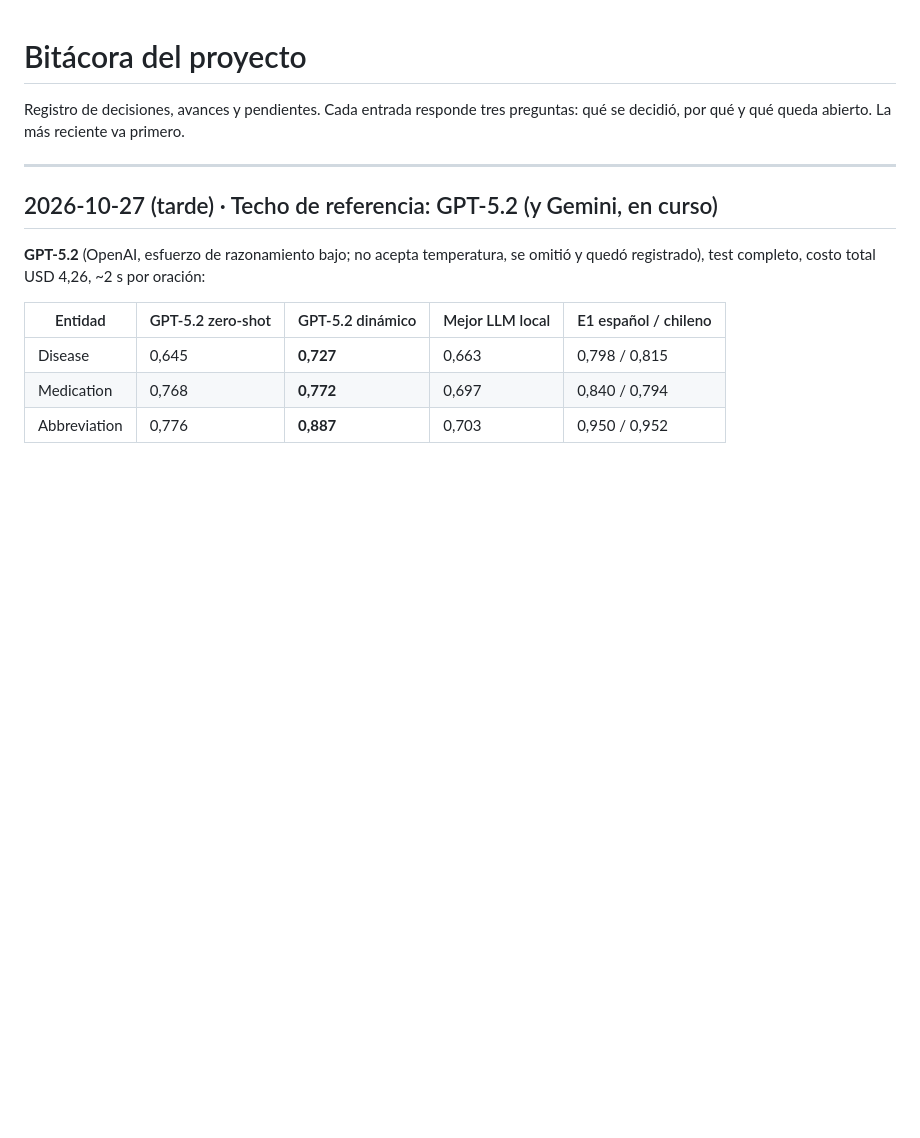
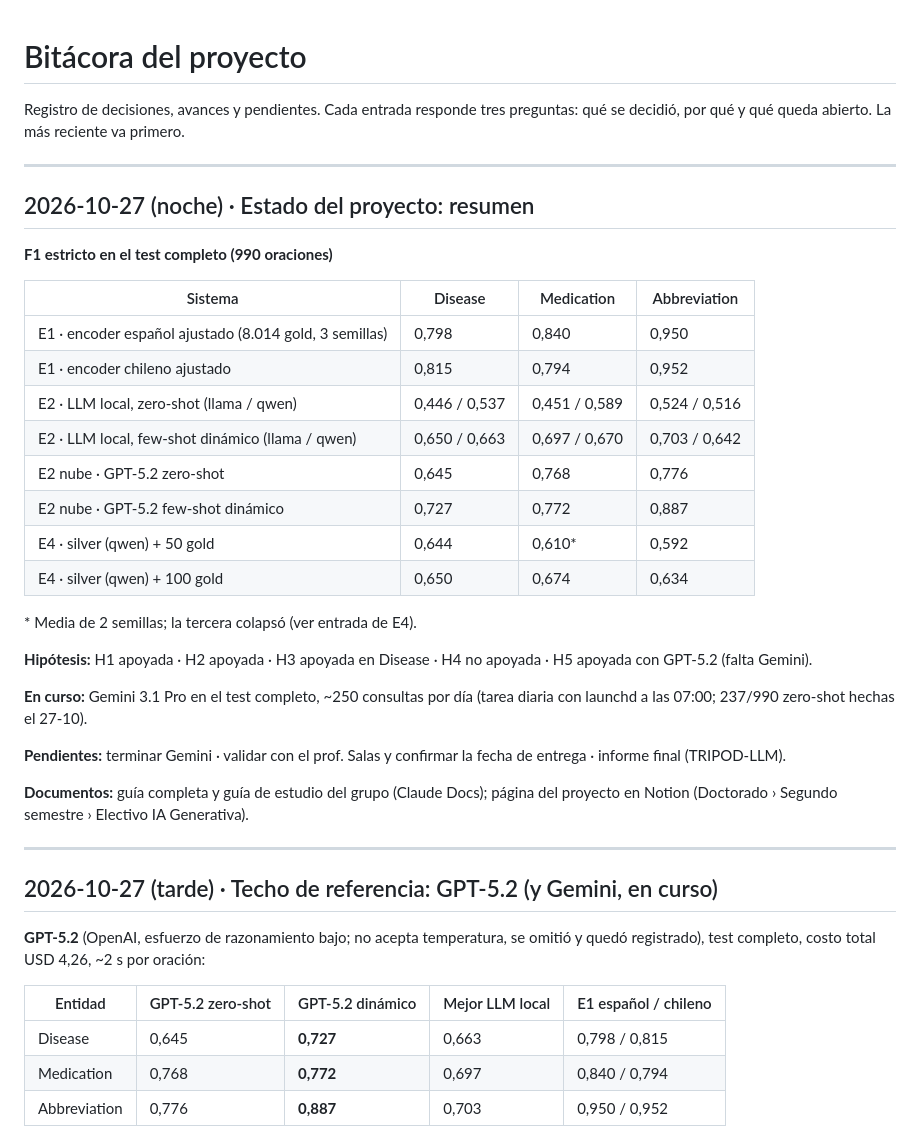
Before and after one commit to SebasDCIS/proyecto-ner-aps-genai, a Markdown page: docs/bitacora.md, the part around the change. GitHub-like rendering; blank space fills up the shorter version.

Commit message:
Bitácora: resumen del estado del proyecto al 27-10
Co-Authored-By: Claude Opus 5.5 <noreply@anthropic.com>
Claude-Session: https://claude.ai/code/session_01PsTzG8FhS6YnYaZbUtxPED

```diff
--- a/docs/bitacora.md
+++ b/docs/bitacora.md
@@ -1,6 +1,33 @@
 # Bitácora del proyecto
 
 Registro de decisiones, avances y pendientes. Cada entrada responde tres preguntas: qué se decidió, por qué y qué queda abierto. La más reciente va primero.
+
+---
+
+## 2026-10-27 (noche) · Estado del proyecto: resumen
+
+**F1 estricto en el test completo (990 oraciones)**
+
+| Sistema | Disease | Medication | Abbreviation |
+|---|---|---|---|
+| E1 · encoder español ajustado (8.014 gold, 3 semillas) | 0,798 | 0,840 | 0,950 |
+| E1 · encoder chileno ajustado | 0,815 | 0,794 | 0,952 |
+| E2 · LLM local, zero-shot (llama / qwen) | 0,446 / 0,537 | 0,451 / 0,589 | 0,524 / 0,516 |
+| E2 · LLM local, few-shot dinámico (llama / qwen) | 0,650 / 0,663 | 0,697 / 0,670 | 0,703 / 0,642 |
+| E2 nube · GPT-5.2 zero-shot | 0,645 | 0,768 | 0,776 |
+| E2 nube · GPT-5.2 few-shot dinámico | 0,727 | 0,772 | 0,887 |
+| E4 · silver (qwen) + 50 gold | 0,644 | 0,610* | 0,592 |
+| E4 · silver (qwen) + 100 gold | 0,650 | 0,674 | 0,634 |
+
+\* Media de 2 semillas; la tercera colapsó (ver entrada de E4).
+
+**Hipótesis:** H1 apoyada · H2 apoyada · H3 apoyada en Disease · H4 no apoyada · H5 apoyada con GPT-5.2 (falta Gemini).
+
+**En curso:** Gemini 3.1 Pro en el test completo, ~250 consultas por día (tarea diaria con launchd a las 07:00; 237/990 zero-shot hechas el 27-10).
+
+**Pendientes:** terminar Gemini · validar con el prof. Salas y confirmar la fecha de entrega · informe final (TRIPOD-LLM).
+
+**Documentos:** guía completa y guía de estudio del grupo (Claude Docs); página del proyecto en Notion (Doctorado › Segundo semestre › Electivo IA Generativa).
 
 ---
 
```
